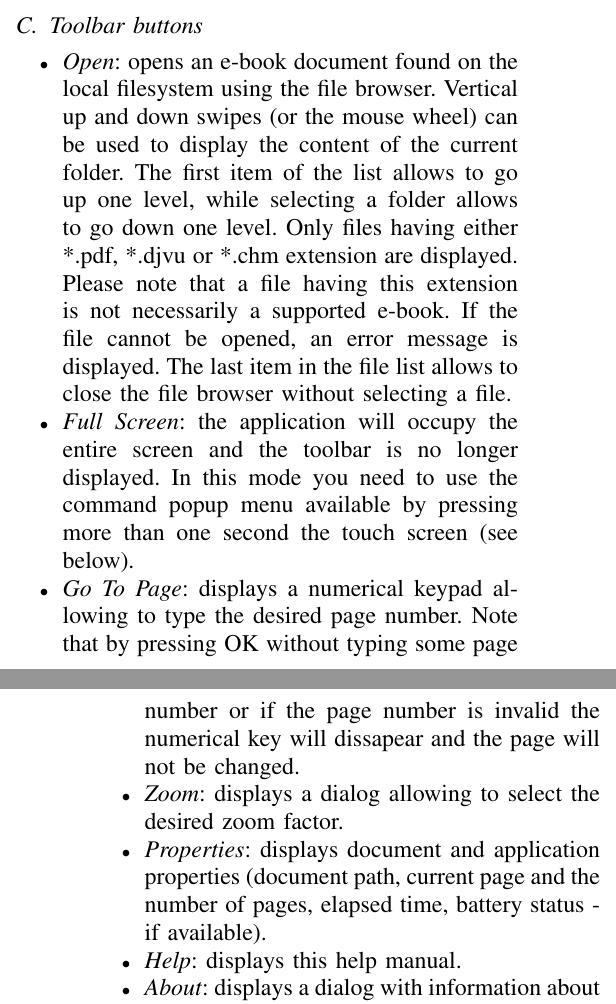
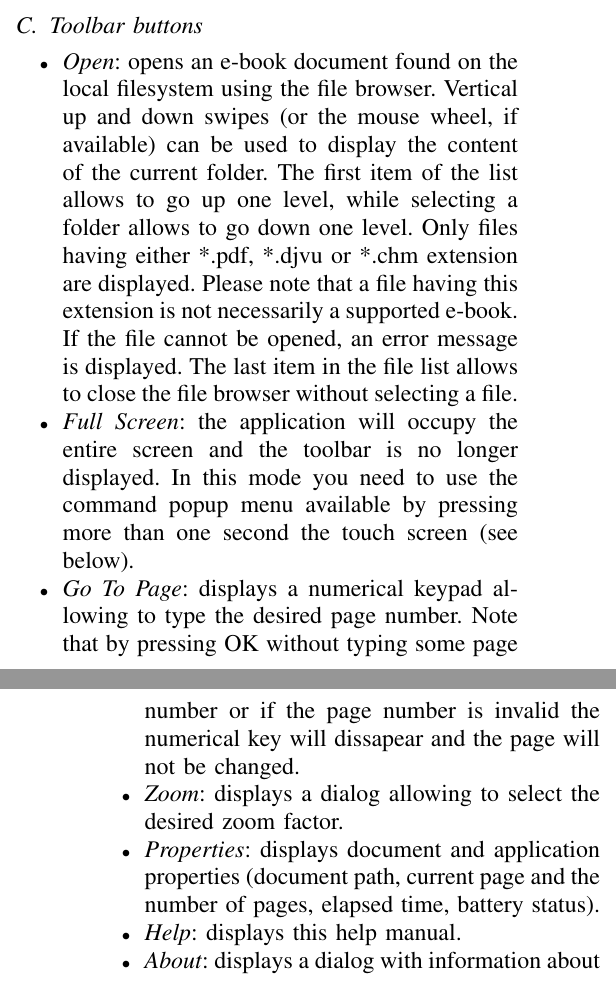
Before and after one commit to cristeab/tabletReader, a LaTeX paper (trunk/help/tabletReader.tex): two parts of the columns of pages 1 and 2 of 3, joined at a grey line, cut so that both start at the same text. Compiled offline with pdfLaTeX.

Commit message:
corrected help

```diff
--- a/trunk/help/tabletReader.tex
+++ b/trunk/help/tabletReader.tex
@@ -38,11 +38,11 @@ This software has been intended to be used on Linux-based operating systems with
 
 \subsection{Toolbar buttons}
 \begin{itemize}
- \item \textit{Open}: opens an e-book document found on the local filesystem using the file browser. Vertical up and down swipes (or the mouse wheel) can be used to display the content of the current folder. The first item of the list allows to go up one level, while selecting a folder allows to go down one level. Only files having either *.pdf, *.djvu or *.chm extension are displayed. Please note that a file having this extension is not necessarily a supported e-book. If the file cannot be opened, an error message is displayed. The last item in the file list allows to close the file browser without selecting a file.
+ \item \textit{Open}: opens an e-book document found on the local filesystem using the file browser. Vertical up and down swipes (or the mouse wheel, if available) can be used to display the content of the current folder. The first item of the list allows to go up one level, while selecting a folder allows to go down one level. Only files having either *.pdf, *.djvu or *.chm extension are displayed. Please note that a file having this extension is not necessarily a supported e-book. If the file cannot be opened, an error message is displayed. The last item in the file list allows to close the file browser without selecting a file.
  \item \textit{Full Screen}: the application will occupy the entire screen and the toolbar is no longer displayed. In this mode you need to use the command popup menu available by pressing more than one second the touch screen (see below).
  \item \textit{Go To Page}: displays a numerical keypad allowing to type the desired page number. Note that by pressing OK without typing some page number or if the page number is invalid the numerical key will dissapear and the page will not be changed.
  \item \textit{Zoom}: displays a dialog allowing to select the desired zoom factor.
- \item \textit{Properties}: displays document and application properties (document path, current page and the number of pages, elapsed time, battery status - if available).
+ \item \textit{Properties}: displays document and application properties (document path, current page and the number of pages, elapsed time, battery status).
  \item \textit{Help}: displays this help manual.
  \item \textit{About}: displays a dialog with information about this software.
  \item \textit{Exit}: exits from the application and saves into a local file the current document path and name, current page and the  zoom factor so that the next time when the application is started the saved settings will be used. Thus you could continue to read the document from the page you closed the application the last time.
```
Also changed, not shown: trunk/help/tabletReader.pdf.
